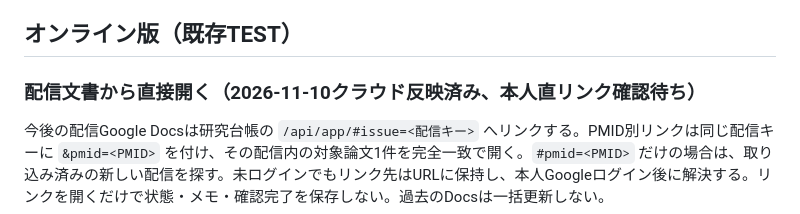
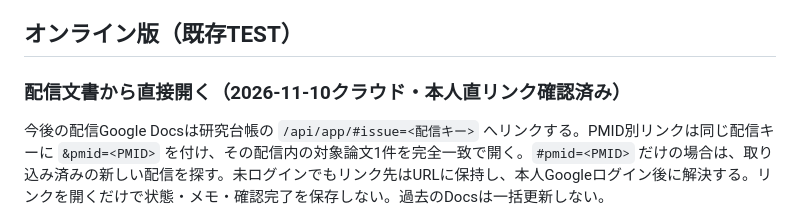
Before and after one commit to haman-360/pubmed_abstract, a Markdown page: pmid_ledger/prototype/README.md, the part around the change. Drawn GitHub-style.

Commit message:
Record verified owner login and live PMID deep link

```diff
--- a/pmid_ledger/prototype/README.md
+++ b/pmid_ledger/prototype/README.md
@@ -6,7 +6,7 @@
 
 ## オンライン版（既存TEST）
 
-### 配信文書から直接開く（2026-11-10クラウド反映済み、本人直リンク確認待ち）
+### 配信文書から直接開く（2026-11-10クラウド・本人直リンク確認済み）
 
 今後の配信Google Docsは研究台帳の `/api/app/#issue=<配信キー>` へリンクする。PMID別リンクは同じ配信キーに `&pmid=<PMID>` を付け、その配信内の対象論文1件を完全一致で開く。`#pmid=<PMID>` だけの場合は、取り込み済みの新しい配信を探す。未ログインでもリンク先はURLに保持し、本人Googleログイン後に解決する。リンクを開くだけで状態・メモ・確認完了を保存しない。過去のDocsは一括更新しない。
 
```
Also changed, not shown: docs/DEVELOPMENT_LOG.md (+2 -0 lines).
